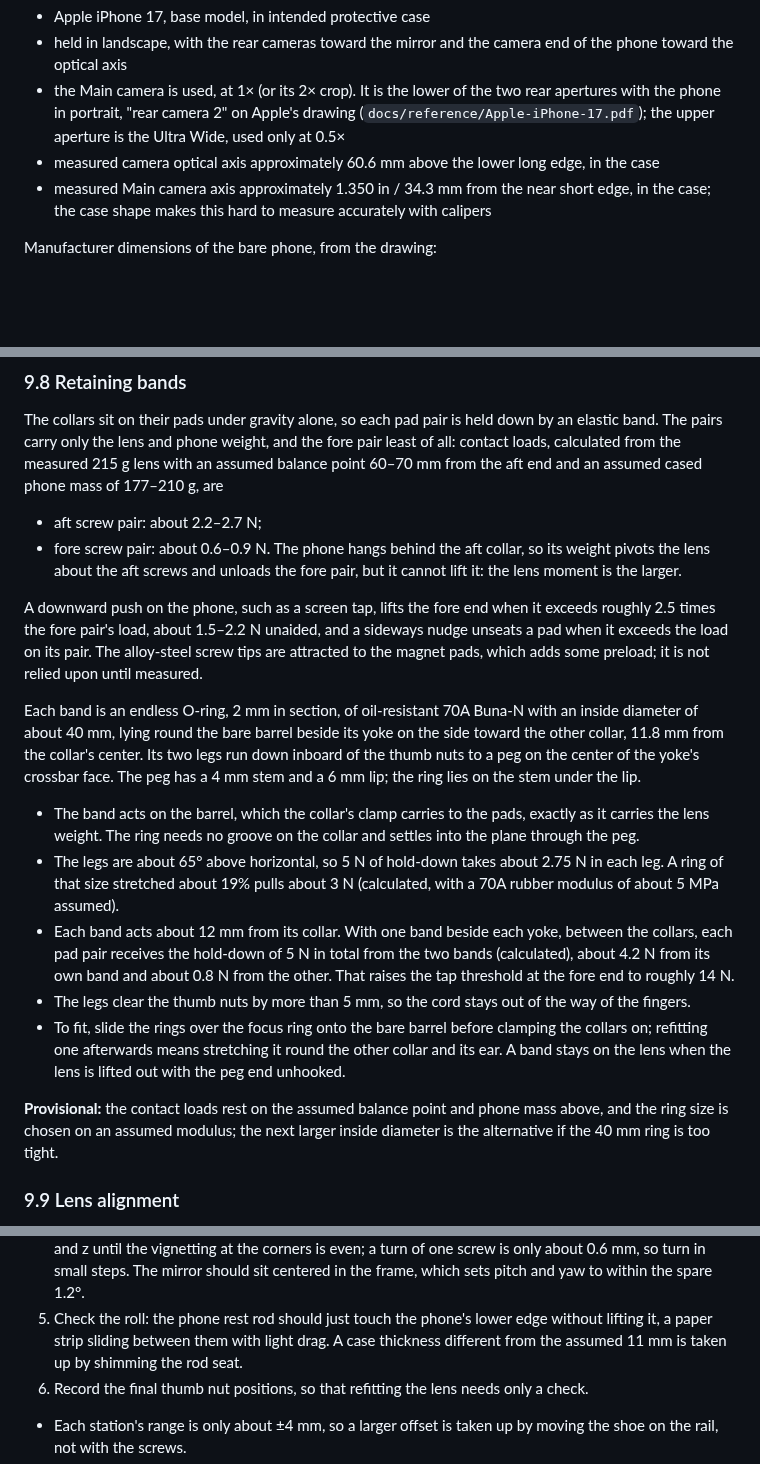
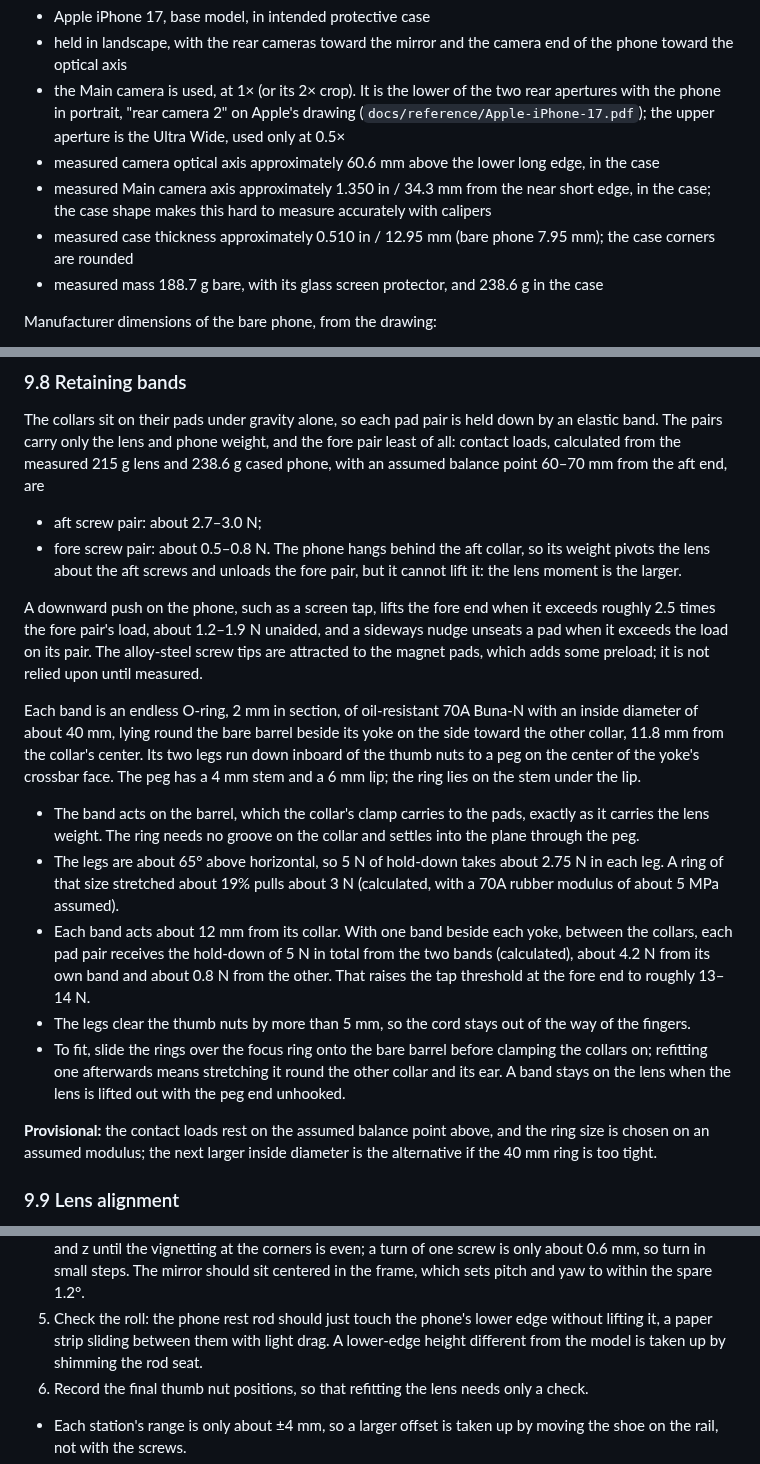
Before and after one commit to fritzm/schlieren, a Markdown page: docs/design/09-camera-telephoto.md, 3 parts joined by grey strips. Rendered like a GitHub page; blank space fills up the shorter version.

Commit message:
Add model export for phone support

```diff
--- a/docs/design/09-camera-telephoto.md
+++ b/docs/design/09-camera-telephoto.md
@@ -17,6 +17,8 @@ of the printed yokes and of the rod groove, which are still to be tested, and th
 - measured camera optical axis approximately 60.6 mm above the lower long edge, in the case
 - measured Main camera axis approximately 1.350 in / 34.3 mm from the near short edge, in the case; the case
   shape makes this hard to measure accurately with calipers
+- measured case thickness approximately 0.510 in / 12.95 mm (bare phone 7.95 mm); the case corners are rounded
+- measured mass 188.7 g bare, with its glass screen protector, and 238.6 g in the case
 
 Manufacturer dimensions of the bare phone, from the drawing:
 
@@ -286,15 +288,14 @@ Hardware:
 
 The collars sit on their pads under gravity alone, so each pad pair is held down by an elastic band. The pairs
 carry only the lens and phone weight, and the fore pair least of all: contact loads, calculated from the
-measured 215 g lens with an assumed balance point 60–70 mm from the aft end and an assumed cased phone mass of
-177–210 g, are
+measured 215 g lens and 238.6 g cased phone, with an assumed balance point 60–70 mm from the aft end, are
 
-- aft screw pair: about 2.2–2.7 N;
-- fore screw pair: about 0.6–0.9 N. The phone hangs behind the aft collar, so its weight pivots the lens about
+- aft screw pair: about 2.7–3.0 N;
+- fore screw pair: about 0.5–0.8 N. The phone hangs behind the aft collar, so its weight pivots the lens about
   the aft screws and unloads the fore pair, but it cannot lift it: the lens moment is the larger.
 
 A downward push on the phone, such as a screen tap, lifts the fore end when it exceeds roughly 2.5 times the
-fore pair's load, about 1.5–2.2 N unaided, and a sideways nudge unseats a pad when it exceeds the load on its
+fore pair's load, about 1.2–1.9 N unaided, and a sideways nudge unseats a pad when it exceeds the load on its
 pair. The alloy-steel screw tips are attracted to the magnet pads, which adds some preload; it is not relied
 upon until measured.
 
@@ -309,13 +310,13 @@ crossbar face. The peg has a 4 mm stem and a 6 mm lip; the ring lies on the stem
   size stretched about 19% pulls about 3 N (calculated, with a 70A rubber modulus of about 5 MPa assumed).
 - Each band acts about 12 mm from its collar. With one band beside each yoke, between the collars, each pad
   pair receives the hold-down of 5 N in total from the two bands (calculated), about 4.2 N from its own band
-  and about 0.8 N from the other. That raises the tap threshold at the fore end to roughly 14 N.
+  and about 0.8 N from the other. That raises the tap threshold at the fore end to roughly 13–14 N.
 - The legs clear the thumb nuts by more than 5 mm, so the cord stays out of the way of the fingers.
 - To fit, slide the rings over the focus ring onto the bare barrel before clamping the collars on; refitting
   one afterwards means stretching it round the other collar and its ear. A band stays on the lens when the
   lens is lifted out with the peg end unhooked.
 
-**Provisional:** the contact loads rest on the assumed balance point and phone mass above, and the ring size
+**Provisional:** the contact loads rest on the assumed balance point above, and the ring size
 is chosen on an assumed modulus; the next larger inside diameter is the alternative if the 40 mm ring is too
 tight.
 
@@ -355,8 +356,8 @@ The sequence:
    until the vignetting at the corners is even; a turn of one screw is only about 0.6 mm, so turn in small
    steps. The mirror should sit centered in the frame, which sets pitch and yaw to within the spare 1.2°.
 5. Check the roll: the phone rest rod should just touch the phone's lower edge without lifting it, a paper
-   strip sliding between them with light drag. A case thickness different from the assumed 11 mm is taken up
-   by shimming the rod seat.
+   strip sliding between them with light drag. A lower-edge height different from the model is taken up by
+   shimming the rod seat.
 6. Record the final thumb nut positions, so that refitting the lens needs only a check.
 
 - Each station's range is only about ±4 mm, so a larger offset is taken up by moving the shoe on the rail, not
```
Also changed, not shown: other parts of docs/design/09-camera-telephoto.md (+2 -2 lines), docs/design/06-light-source.md (+1 -1 lines), docs/design/figures/camera-support.png, 4 other files.
